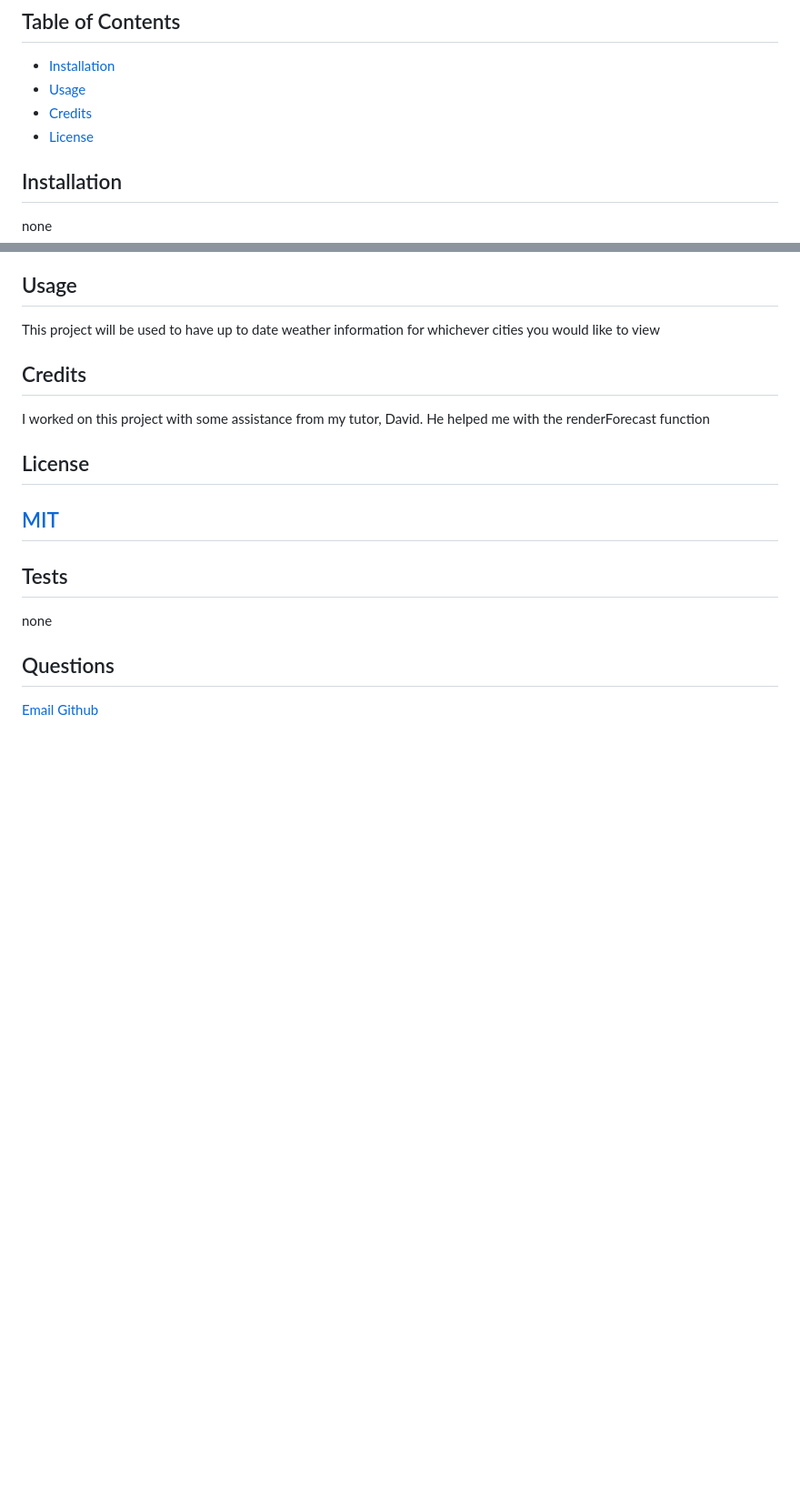
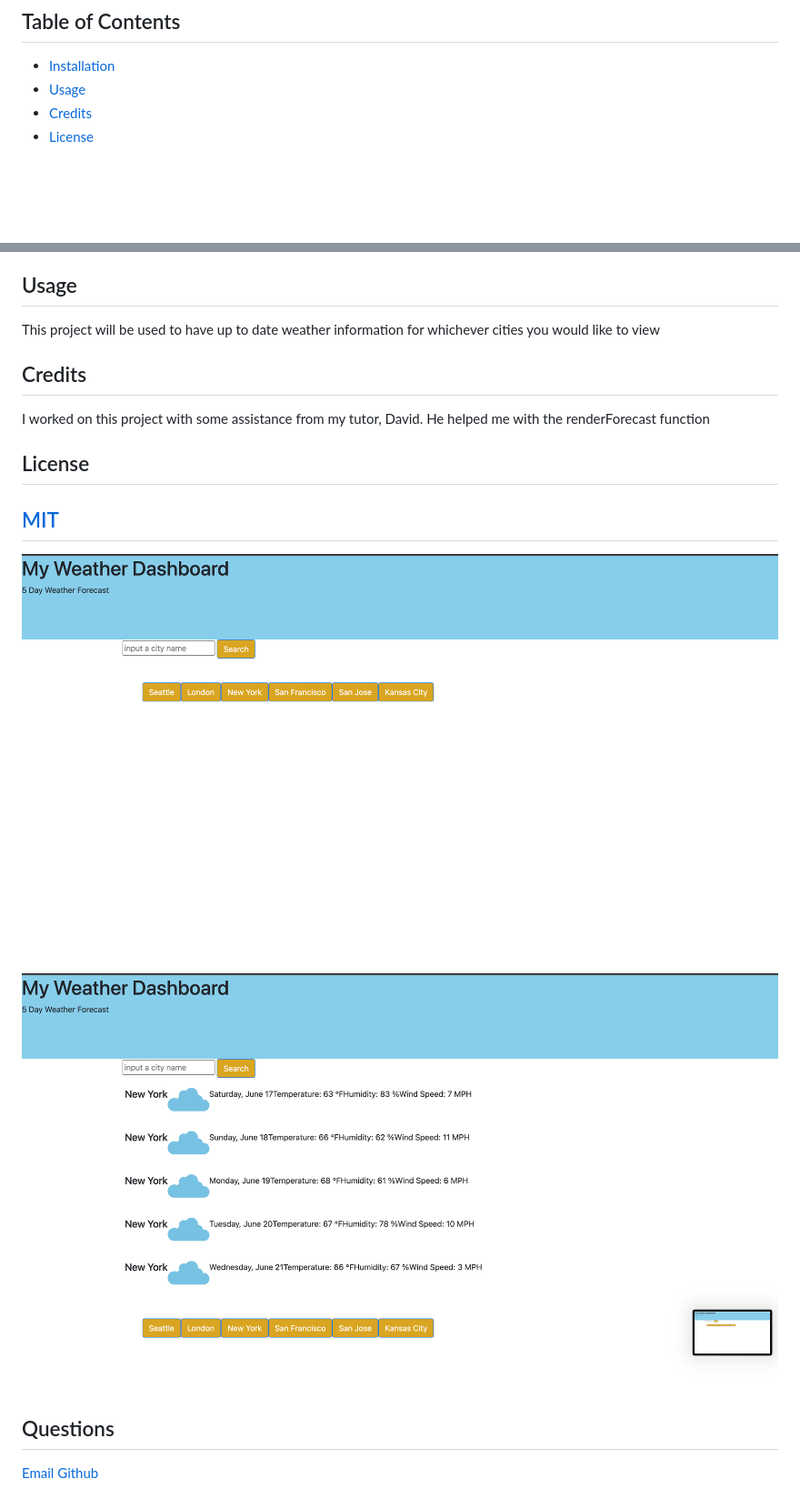
Before and after one commit to mcampb8/weather-dashboard, a Markdown page: README.md, 2 parts joined by grey strips. Shown: that part at 91% size. Drawn GitHub-style; pictures changed too: Screenshot.png (added), Screenshot2.png (added); blank space fills up the shorter version.

Commit message:
https

```diff
--- a/README.md
+++ b/README.md
@@ -12,8 +12,6 @@ This Application pulls in data from a Weather API and displays the data to the p
 - [Credits](#credits)
 - [License](#license)
 
-## Installation
-none
 
 ## Usage
 This project will be used to have up to date weather information for whichever cities you would like to view
@@ -24,9 +22,8 @@ I worked on this project with some assistance from my tutor, David. He helped me
 ## License
 [MIT](https://choosealicense.com/licenses/mit/)
 ---
-
-## Tests
-none
+![image](Screenshot.png)
+![image](Screenshot2.png)
 ## Questions
 [Email](mailto:michaelicampbell8@gmail.com)
 [Github](https://www.github.com/mcampb8)
```
Also changed, not shown: 1 other file.
